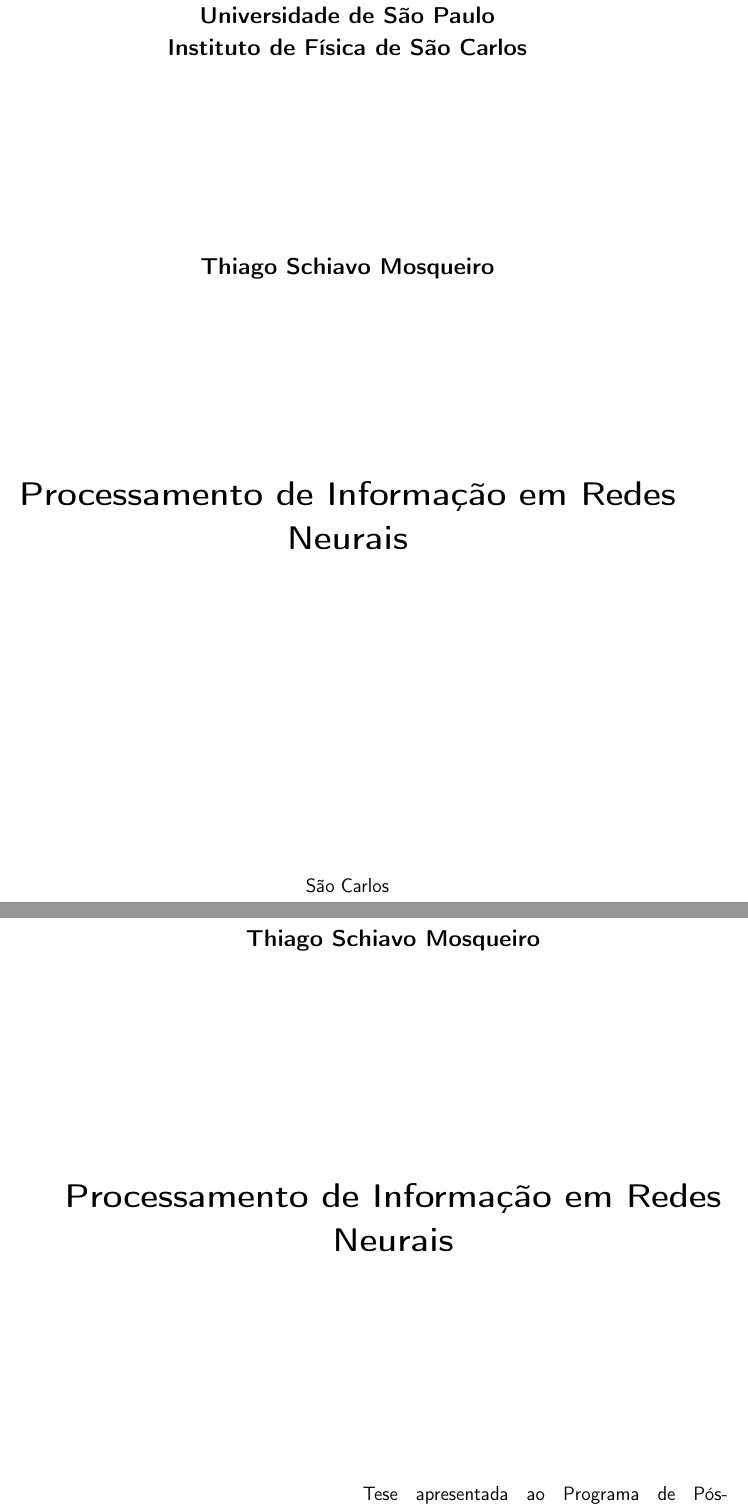
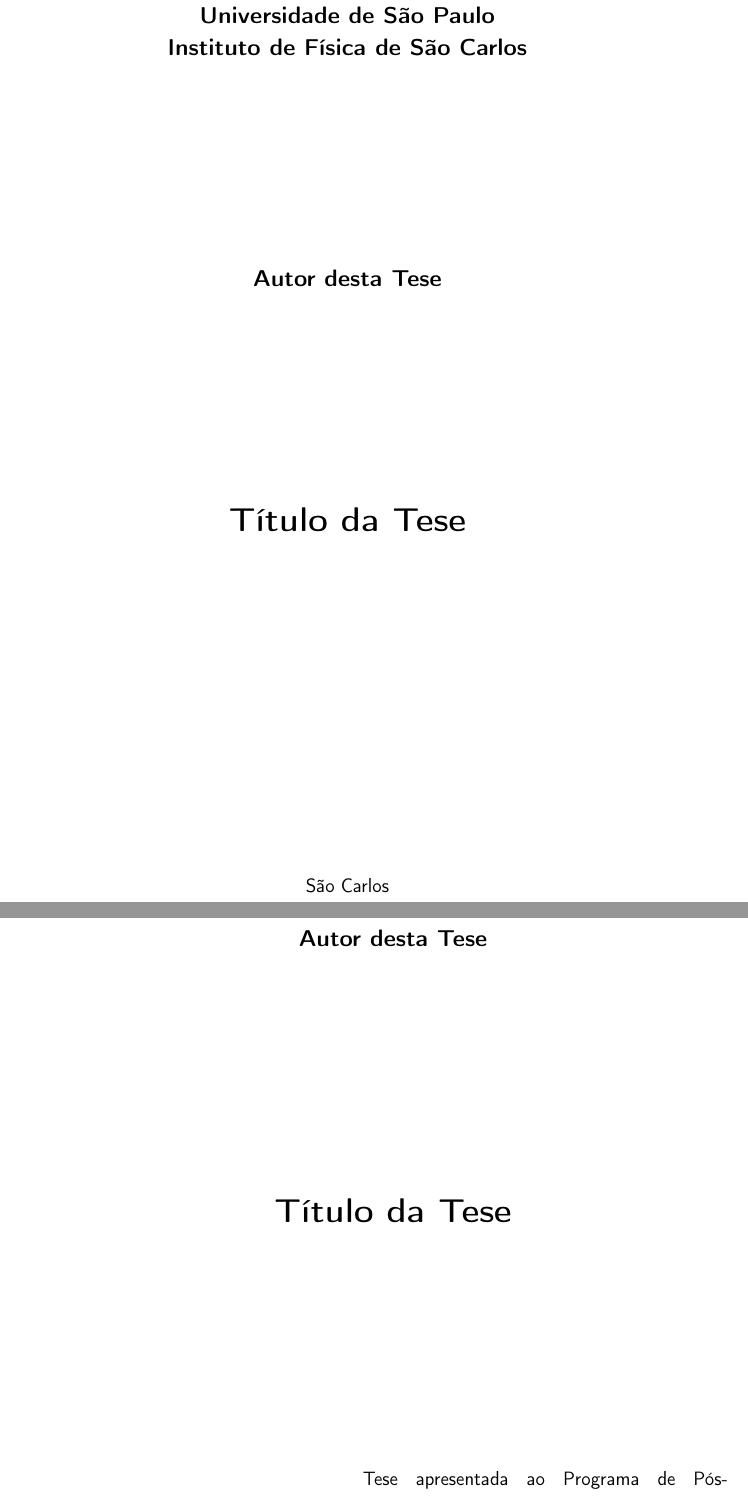
Before and after one commit to thmosqueiro/TeXifsc, a LaTeX thesis (Example/Tese.tex, which reads Example/Titulo.tex): two parts of pages 1 and 3 of 20, joined at a grey line, cut so that both start at the same text. The pictures show the PDF file Example/Tese.pdf that the author committed with the source.

Commit message:
Adding fictional names and titles

```diff
--- a/Example/Titulo.tex
+++ b/Example/Titulo.tex
@@ -1,6 +1,6 @@
 \universidade{Universidade de S\~ao Paulo \\ Instituto de F\'isica de S\~ao Carlos}
 
-\autor{Thiago Schiavo Mosqueiro}
+\autor{Autor desta Tese}
 
-\titulo{Processamento de Informa\c{c}\~ao em Redes Neurais}
+\titulo{T\'itulo da Tese}
 
```
Also changed, not shown: Example/Tese.pdf, Example/Titulo.tex (2 more changed lines).
